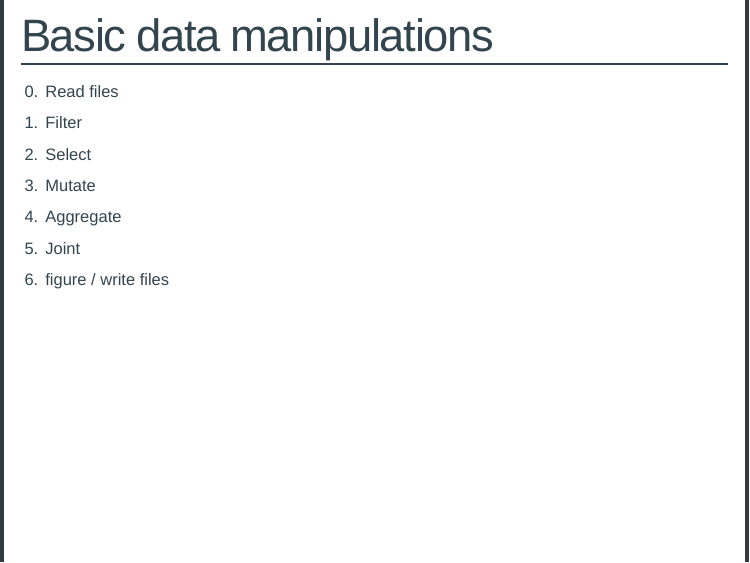
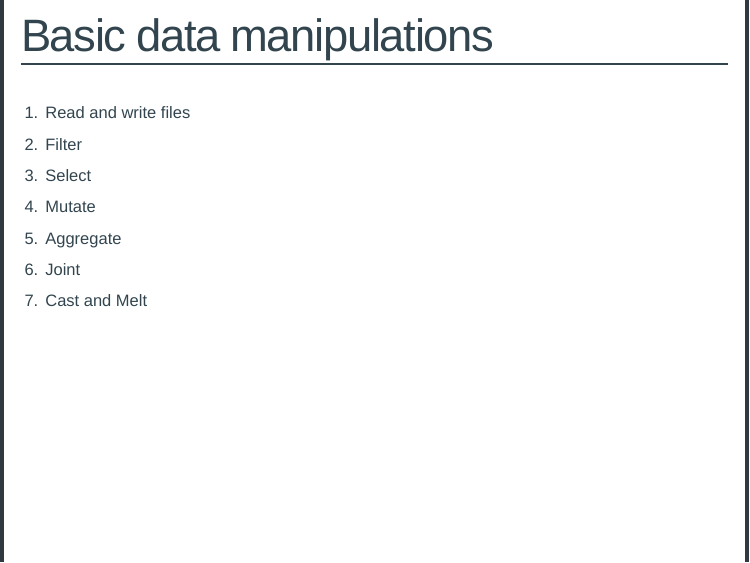
Before and after one commit to inSileco/IntroR, an R Markdown document (introKC.Rmd): page 29 of 45. Rendered offline with R 4.5, knitr and Pandoc, with nearby package versions; the slides are laid out offline by our stand-in for remark.js, each with all of its steps uncovered, in fonts that may differ from those the slides ask for, and without slide numbers, shadows or browser add-ons; code that draws random numbers runs with fixed seeds of ours.

Commit message:
add intro and basic operations

```diff
--- a/introKC.Rmd
+++ b/introKC.Rmd
@@ -528,20 +528,22 @@ library(tidyverse)
 
 ---
 # Basic data manipulations
+<br>
 
-0. Read files
+1. Read and write files
 
-1. Filter
+2. Filter
 
-2. Select
+3. Select
 
-3. Mutate
+4. Mutate
 
-4. Aggregate
+5. Aggregate
 
-5. Joint
+6. Joint
 
-6. figure / write files
+7. Cast and Melt
+
 
 
 
```
